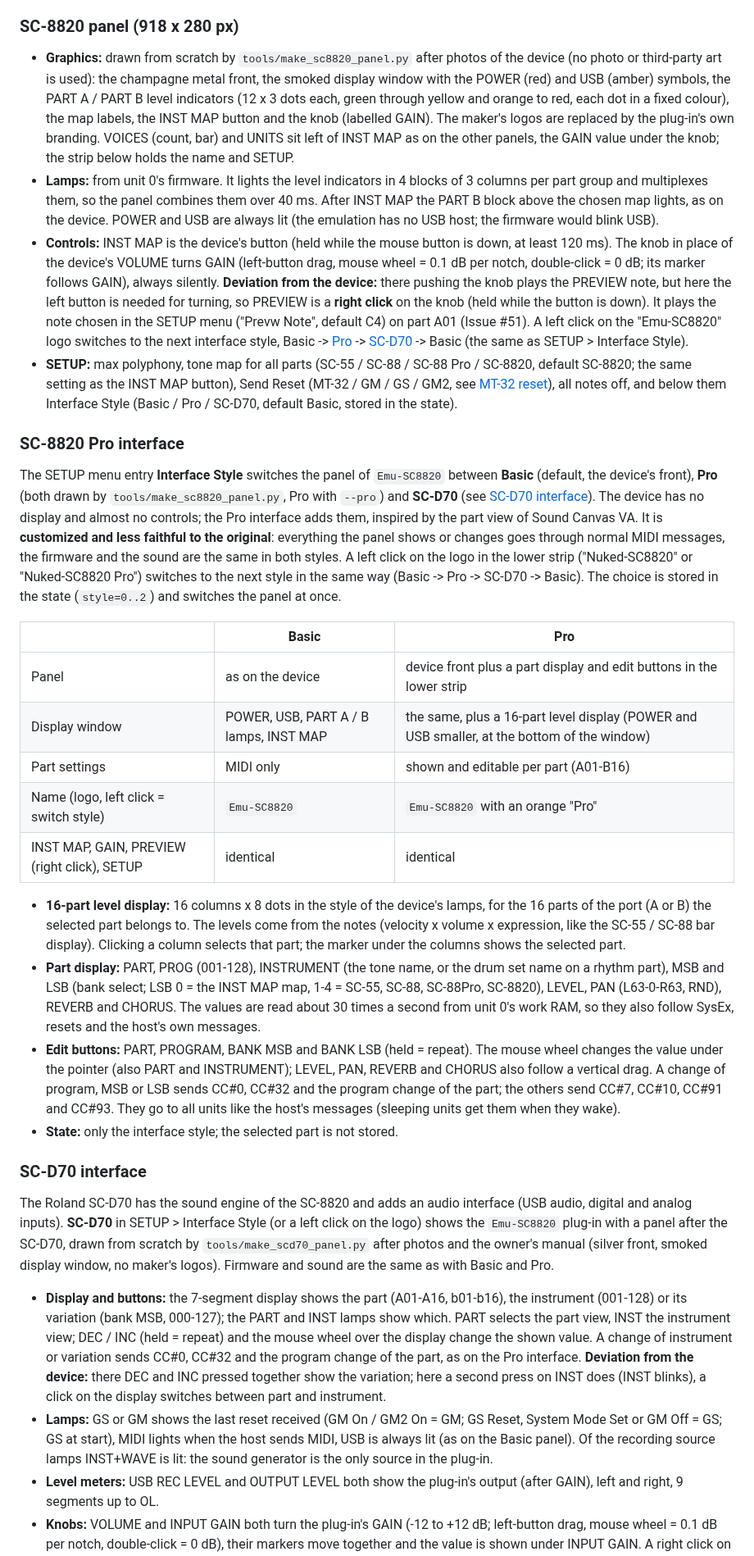
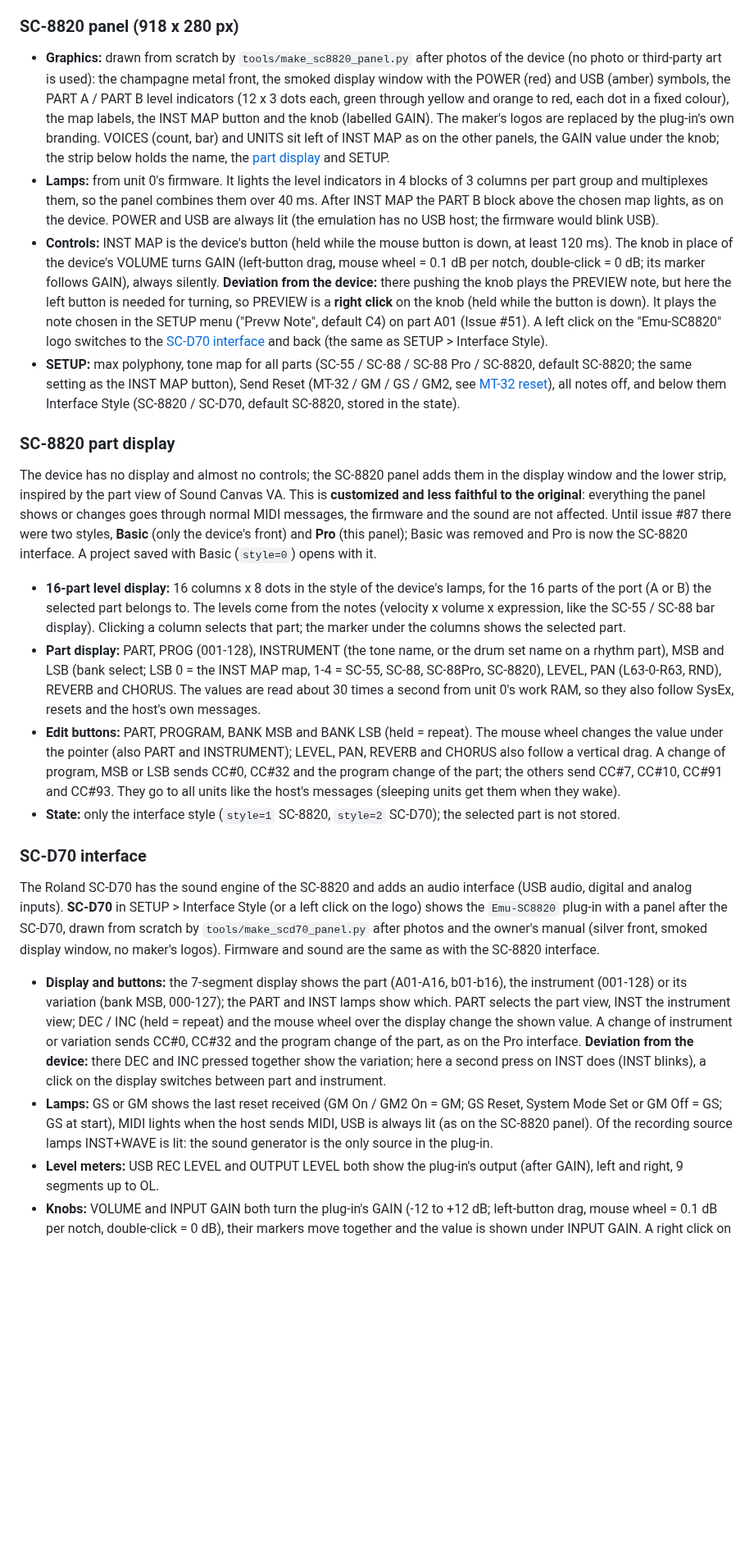
Before and after one commit to NightFright2k19/Nuked-SC55-P256, a Markdown page: README.md, the part around one of its changes. Shown at 82% size. Rendered like a GitHub page; blank space fills up the shorter version.

```diff
--- a/README.md
+++ b/README.md
@@ -339,34 +338,26 @@ The SC-8820 plug-in uses the 88emu core with the SC-8820 firmware (compile-time
 
 ### SC-8820 panel (918 x 280 px)
 
-- **Graphics:** drawn from scratch by `tools/make_sc8820_panel.py` after photos of the device (no photo or third-party art is used): the champagne metal front, the smoked display window with the POWER (red) and USB (amber) symbols, the PART A / PART B level indicators (12 x 3 dots each, green through yellow and orange to red, each dot in a fixed colour), the map labels, the INST MAP button and the knob (labelled GAIN). The maker's logos are replaced by the plug-in's own branding. VOICES (count, bar) and UNITS sit left of INST MAP as on the other panels, the GAIN value under the knob; the strip below holds the name and SETUP.
+- **Graphics:** drawn from scratch by `tools/make_sc8820_panel.py` after photos of the device (no photo or third-party art is used): the champagne metal front, the smoked display window with the POWER (red) and USB (amber) symbols, the PART A / PART B level indicators (12 x 3 dots each, green through yellow and orange to red, each dot in a fixed colour), the map labels, the INST MAP button and the knob (labelled GAIN). The maker's logos are replaced by the plug-in's own branding. VOICES (count, bar) and UNITS sit left of INST MAP as on the other panels, the GAIN value under the knob; the strip below holds the name, the [part display](#sc-8820-part-display) and SETUP.
 - **Lamps:** from unit 0's firmware. It lights the level indicators in 4 blocks of 3 columns per part group and multiplexes them, so the panel combines them over 40 ms. After INST MAP the PART B block above the chosen map lights, as on the device. POWER and USB are always lit (the emulation has no USB host; the firmware would blink USB).
-- **Controls:** INST MAP is the device's button (held while the mouse button is down, at least 120 ms). The knob in place of the device's VOLUME turns GAIN (left-button drag, mouse wheel = 0.1 dB per notch, double-click = 0 dB; its marker follows GAIN), always silently. **Deviation from the device:** there pushing the knob plays the PREVIEW note, but here the left button is needed for turning, so PREVIEW is a **right click** on the knob (held while the button is down). It plays the note chosen in the SETUP menu ("Prevw Note", default C4) on part A01 (Issue #51). A left click on the "Emu-SC8820" logo switches to the next interface style, Basic -> [Pro](#sc-8820-pro-interface) -> [SC-D70](#sc-d70-interface) -> Basic (the same as SETUP > Interface Style).
-- **SETUP:** max polyphony, tone map for all parts (SC-55 / SC-88 / SC-88 Pro / SC-8820, default SC-8820; the same setting as the INST MAP button), Send Reset (MT-32 / GM / GS / GM2, see [MT-32 reset](#mt-32-reset)), all notes off, and below them Interface Style (Basic / Pro / SC-D70, default Basic, stored in the state).
+- **Controls:** INST MAP is the device's button (held while the mouse button is down, at least 120 ms). The knob in place of the device's VOLUME turns GAIN (left-button drag, mouse wheel = 0.1 dB per notch, double-click = 0 dB; its marker follows GAIN), always silently. **Deviation from the device:** there pushing the knob plays the PREVIEW note, but here the left button is needed for turning, so PREVIEW is a **right click** on the knob (held while the button is down). It plays the note chosen in the SETUP menu ("Prevw Note", default C4) on part A01 (Issue #51). A left click on the "Emu-SC8820" logo switches to the [SC-D70 interface](#sc-d70-interface) and back (the same as SETUP > Interface Style).
+- **SETUP:** max polyphony, tone map for all parts (SC-55 / SC-88 / SC-88 Pro / SC-8820, default SC-8820; the same setting as the INST MAP button), Send Reset (MT-32 / GM / GS / GM2, see [MT-32 reset](#mt-32-reset)), all notes off, and below them Interface Style (SC-8820 / SC-D70, default SC-8820, stored in the state).
 
-### SC-8820 Pro interface
+### SC-8820 part display
 
-The SETUP menu entry **Interface Style** switches the panel of `Emu-SC8820` between **Basic** (default, the device's front), **Pro** (both drawn by `tools/make_sc8820_panel.py`, Pro with `--pro`) and **SC-D70** (see [SC-D70 interface](#sc-d70-interface)). The device has no display and almost no controls; the Pro interface adds them, inspired by the part view of Sound Canvas VA. It is **customized and less faithful to the original**: everything the panel shows or changes goes through normal MIDI messages, the firmware and the sound are the same in both styles. A left click on the logo in the lower strip ("Nuked-SC8820" or "Nuked-SC8820 Pro") switches to the next style in the same way (Basic -> Pro -> SC-D70 -> Basic). The choice is stored in the state (`style=0..2`) and switches the panel at once.
-
-| | Basic | Pro |
-| --- | --- | --- |
-| Panel | as on the device | device front plus a part display and edit buttons in the lower strip |
-| Display window | POWER, USB, PART A / B lamps, INST MAP | the same, plus a 16-part level display (POWER and USB smaller, at the bottom of the window) |
-| Part settings | MIDI only | shown and editable per part (A01-B16) |
-| Name (logo, left click = switch style) | `Emu-SC8820` | `Emu-SC8820` with an orange "Pro" |
-| INST MAP, GAIN, PREVIEW (right click), SETUP | identical | identical |
+The device has no display and almost no controls; the SC-8820 panel adds them in the display window and the lower strip, inspired by the part view of Sound Canvas VA. This is **customized and less faithful to the original**: everything the panel shows or changes goes through normal MIDI messages, the firmware and the sound are not affected. Until issue #87 there were two styles, **Basic** (only the device's front) and **Pro** (this panel); Basic was removed and Pro is now the SC-8820 interface. A project saved with Basic (`style=0`) opens with it.
 
 - **16-part level display:** 16 columns x 8 dots in the style of the device's lamps, for the 16 parts of the port (A or B) the selected part belongs to. The levels come from the notes (velocity x volume x expression, like the SC-55 / SC-88 bar display). Clicking a column selects that part; the marker under the columns shows the selected part.
 - **Part display:** PART, PROG (001-128), INSTRUMENT (the tone name, or the drum set name on a rhythm part), MSB and LSB (bank select; LSB 0 = the INST MAP map, 1-4 = SC-55, SC-88, SC-88Pro, SC-8820), LEVEL, PAN (L63-0-R63, RND), REVERB and CHORUS. The values are read about 30 times a second from unit 0's work RAM, so they also follow SysEx, resets and the host's own messages.
 - **Edit buttons:** PART, PROGRAM, BANK MSB and BANK LSB (held = repeat). The mouse wheel changes the value under the pointer (also PART and INSTRUMENT); LEVEL, PAN, REVERB and CHORUS also follow a vertical drag. A change of program, MSB or LSB sends CC#0, CC#32 and the program change of the part; the others send CC#7, CC#10, CC#91 and CC#93. They go to all units like the host's messages (sleeping units get them when they wake).
-- **State:** only the interface style; the selected part is not stored.
+- **State:** only the interface style (`style=1` SC-8820, `style=2` SC-D70); the selected part is not stored.
 
 ### SC-D70 interface
 
-The Roland SC-D70 has the sound engine of the SC-8820 and adds an audio interface (USB audio, digital and analog inputs). **SC-D70** in SETUP > Interface Style (or a left click on the logo) shows the `Emu-SC8820` plug-in with a panel after the SC-D70, drawn from scratch by `tools/make_scd70_panel.py` after photos and the owner's manual (silver front, smoked display window, no maker's logos). Firmware and sound are the same as with Basic and Pro.
+The Roland SC-D70 has the sound engine of the SC-8820 and adds an audio interface (USB audio, digital and analog inputs). **SC-D70** in SETUP > Interface Style (or a left click on the logo) shows the `Emu-SC8820` plug-in with a panel after the SC-D70, drawn from scratch by `tools/make_scd70_panel.py` after photos and the owner's manual (silver front, smoked display window, no maker's logos). Firmware and sound are the same as with the SC-8820 interface.
 
 - **Display and buttons:** the 7-segment display shows the part (A01-A16, b01-b16), the instrument (001-128) or its variation (bank MSB, 000-127); the PART and INST lamps show which. PART selects the part view, INST the instrument view; DEC / INC (held = repeat) and the mouse wheel over the display change the shown value. A change of instrument or variation sends CC#0, CC#32 and the program change of the part, as on the Pro interface. **Deviation from the device:** there DEC and INC pressed together show the variation; here a second press on INST does (INST blinks), a click on the display switches between part and instrument.
-- **Lamps:** GS or GM shows the last reset received (GM On / GM2 On = GM; GS Reset, System Mode Set or GM Off = GS; GS at start), MIDI lights when the host sends MIDI, USB is always lit (as on the Basic panel). Of the recording source lamps INST+WAVE is lit: the sound generator is the only source in the plug-in.
+- **Lamps:** GS or GM shows the last reset received (GM On / GM2 On = GM; GS Reset, System Mode Set or GM Off = GS; GS at start), MIDI lights when the host sends MIDI, USB is always lit (as on the SC-8820 panel). Of the recording source lamps INST+WAVE is lit: the sound generator is the only source in the plug-in.
 - **Level meters:** USB REC LEVEL and OUTPUT LEVEL both show the plug-in's output (after GAIN), left and right, 9 segments up to OL.
 - **Knobs:** VOLUME and INPUT GAIN both turn the plug-in's GAIN (-12 to +12 dB; left-button drag, mouse wheel = 0.1 dB per notch, double-click = 0 dB), their markers move together and the value is shown under INPUT GAIN. A right click on INST LEVEL plays the PREVIEW note (held while the button is down), as the knob's push does on the device.
 - **Without a function:** POWER, the MIC/GUITAR jack and switch, REC SOURCE, USB AUDIO LEVEL, SAMPLE RATES, INPUT MONITOR and the headphone jack (the plug-in has no audio inputs or USB audio).
```
Also changed, not shown: other parts of README.md (+5 -6 lines), docs/images/sc8820_panel.png, docs/images/sc8820pro_panel.png (deleted), 14 other files.
